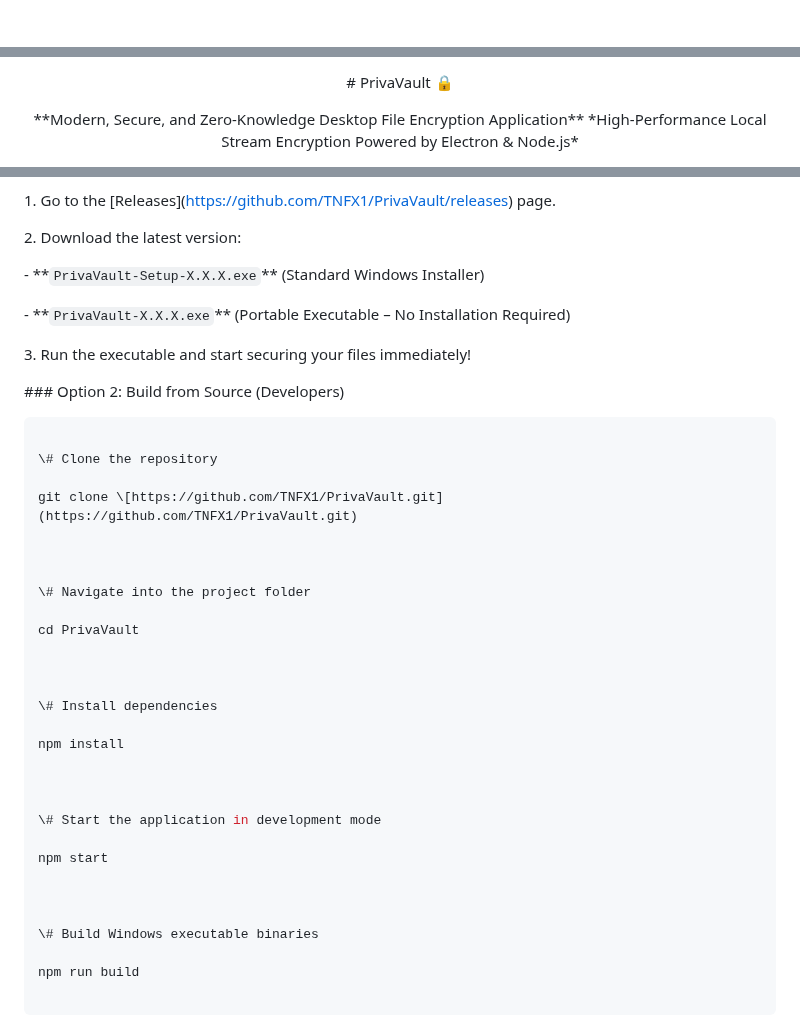
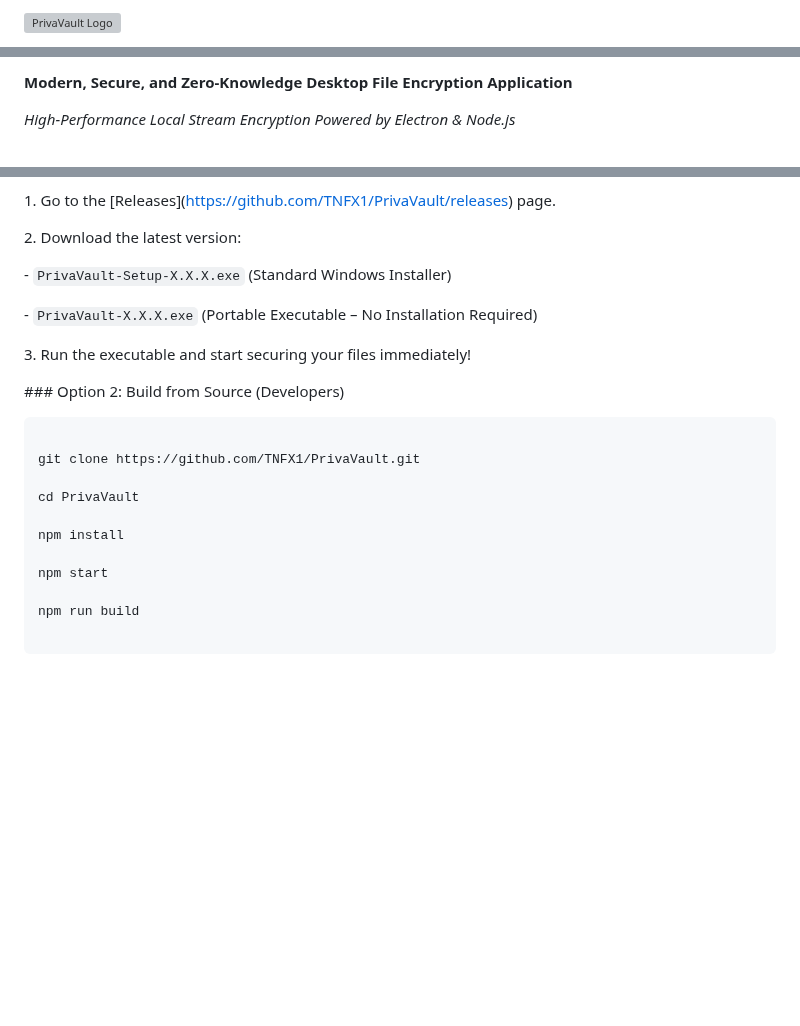
Before and after one commit to TNFX1/PrivaVault, a Markdown page: README.md, 3 parts joined by grey strips. GitHub-like rendering; blank space fills up the shorter version; grey boxes are pictures that could not be loaded.

Commit message:
Fix: Reformat README markdown into unified block

````diff
--- a/README.md
+++ b/README.md
@@ -1,4 +1,8 @@
-<div align="center">
+<p align="center">
+
+&#x20; <img src="logo.png" alt="PrivaVault Logo" width="130" height="130">
+
+</p>
 
 
 
@@ -6,9 +10,15 @@
 
 
 
-&#x20; # PrivaVault 🔒
+<p align="center">
+
+&#x20; <b>Modern, Secure, and Zero-Knowledge Desktop File Encryption Application</b><br>
+
+&#x20; <i>High-Performance Local Stream Encryption Powered by Electron \& Node.js</i>
+
+</p>
 
 
 
-&#x20; \*\*Modern, Secure, and Zero-Knowledge Desktop File Encryption Application\*\* \*High-Performance Local Stream Encryption Powered by Electron \& Node.js\*
+<p align="center">
 
@@ -96,9 +98,9 @@ PrivaVault is available as an official Windows installer as well as a standalone
 
 2\. Download the latest version:
 
-&#x20;  - \*\*`PrivaVault-Setup-X.X.X.exe`\*\* (Standard Windows Installer)
+&#x20;  - `PrivaVault-Setup-X.X.X.exe` (Standard Windows Installer)
 
-&#x20;  - \*\*`PrivaVault-X.X.X.exe`\*\* (Portable Executable – No Installation Required)
+&#x20;  - `PrivaVault-X.X.X.exe` (Portable Executable – No Installation Required)
 
 3\. Run the executable and start securing your files immediately!
 
@@ -110,31 +112,13 @@ PrivaVault is available as an official Windows installer as well as a standalone
 
 ```bash
 
-\# Clone the repository
-
-git clone \[https://github.com/TNFX1/PrivaVault.git](https://github.com/TNFX1/PrivaVault.git)
-
-
-
-\# Navigate into the project folder
+git clone https://github.com/TNFX1/PrivaVault.git
 
 cd PrivaVault
 
-
-
-\# Install dependencies
-
 npm install
 
-
-
-\# Start the application in development mode
-
 npm start
-
-
-
-\# Build Windows executable binaries
 
 npm run build
 
````
Also changed, not shown: other parts of README.md (+8 -16 lines).
